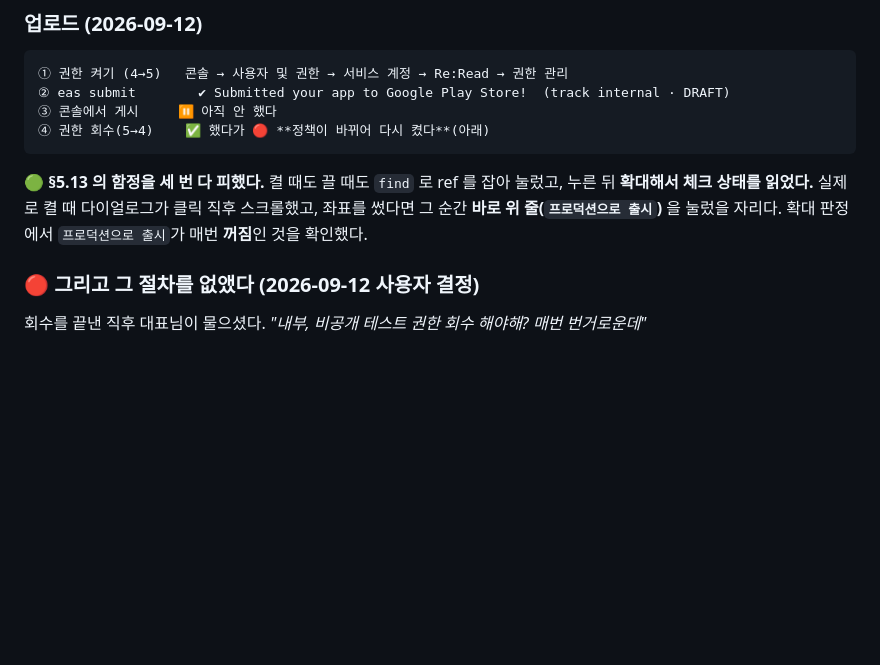
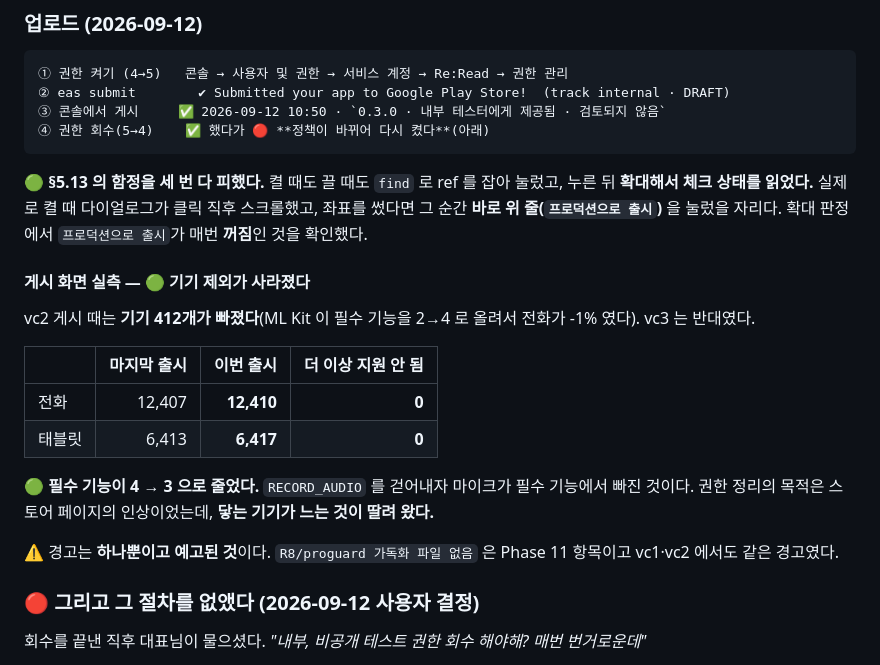
Before and after one commit to sonwheesung/Bookmind, a Markdown page: docs/BUILD.md, the part around the change. Rendered like a GitHub page; blank space fills up the shorter version.

Commit message:
260912 :: [출시] vc3 게시 — 권한을 걷어내자 닿는 기기가 늘었다
사용자 지시 "게시해줘".

0.3.0 · 내부 테스터에게 제공됨 · 게시 2026-09-12 10:50 · 검토되지 않음

## 🟢 예상 못 한 이득

vc2 게시 때는 기기 412개가 빠졌다. ML Kit 이 필수 기능을 2→4 로 올려서 전화가 -1% 였다.
vc3 는 반대였다.

            마지막 출시   이번 출시   더 이상 지원 안 됨
  전화         12,407      12,410            0
  태블릿        6,413       6,417            0

필수 기능이 4 → 3 으로 줄었다. RECORD_AUDIO 를 걷어내자 마이크가 필수 기능에서 빠진 것이다.
권한 정리의 목적은 스토어 페이지의 인상이었는데 닿는 기기가 느는 것이 딸려 왔다.

## 경고

하나뿐이고 예고된 것이다. R8/proguard 가독화 파일 없음은 Phase 11 항목이고
vc1·vc2 에서도 같은 경고였다. 🔴 누르기 전에 펼쳐서 읽었다.

## 출시 노트

닫는 태그를 자기 줄에 뒀다(§7.3 의 함정). "1개의 언어로 출시 노트 제공됨" 을 확인하고 다음으로 갔다.

common/PLAY_CONSOLE_STATUS.md 의 Re:Read 행도 vc3 로 갱신했다.

검증: verify exit 0 (16개) · 콘솔에서 게시 상태 확인

Co-Authored-By: Claude Opus 5 (1M context) <noreply@anthropic.com>
Claude-Session: https://claude.ai/code/session_01KRbVT1LuoijssyjVYvjmab

````diff
--- a/docs/BUILD.md
+++ b/docs/BUILD.md
@@ -296,7 +296,7 @@ APK 를 `-PreactNativeArchitectures` 로 한 벌만 구울 때와 시간 감각
 ```
 ① 권한 켜기 (4→5)   콘솔 → 사용자 및 권한 → 서비스 계정 → Re:Read → 권한 관리
 ② eas submit        ✔ Submitted your app to Google Play Store!  (track internal · DRAFT)
-③ 콘솔에서 게시     ⏸ 아직 안 했다
+③ 콘솔에서 게시     ✅ 2026-09-12 10:50 · `0.3.0 · 내부 테스터에게 제공됨 · 검토되지 않음`
 ④ 권한 회수(5→4)    ✅ 했다가 🔴 **정책이 바뀌어 다시 켰다**(아래)
 ```
 
@@ -304,6 +304,22 @@ APK 를 `-PreactNativeArchitectures` 로 한 벌만 구울 때와 시간 감각
 누른 뒤 **확대해서 체크 상태를 읽었다.** 실제로 켤 때 다이얼로그가 클릭 직후 스크롤했고,
 좌표를 썼다면 그 순간 **바로 위 줄(`프로덕션으로 출시`)** 을 눌렀을 자리다.
 확대 판정에서 `프로덕션으로 출시`가 매번 **꺼짐**인 것을 확인했다.
+
+#### 게시 화면 실측 — 🟢 기기 제외가 사라졌다
+
+vc2 게시 때는 **기기 412개가 빠졌다**(ML Kit 이 필수 기능을 2→4 로 올려서 전화가 -1% 였다).
+vc3 는 반대였다.
+
+| | 마지막 출시 | 이번 출시 | 더 이상 지원 안 됨 |
+|---|---:|---:|---:|
+| 전화 | 12,407 | **12,410** | **0** |
+| 태블릿 | 6,413 | **6,417** | **0** |
+
+🟢 **필수 기능이 4 → 3 으로 줄었다.** `RECORD_AUDIO` 를 걷어내자 마이크가 필수 기능에서 빠진 것이다.
+권한 정리의 목적은 스토어 페이지의 인상이었는데, **닿는 기기가 느는 것이 딸려 왔다.**
+
+⚠ 경고는 **하나뿐이고 예고된 것**이다. `R8/proguard 가독화 파일 없음` 은 Phase 11 항목이고
+vc1·vc2 에서도 같은 경고였다.
 
 ### 🔴 그리고 그 절차를 없앴다 (2026-09-12 사용자 결정)
 
````
